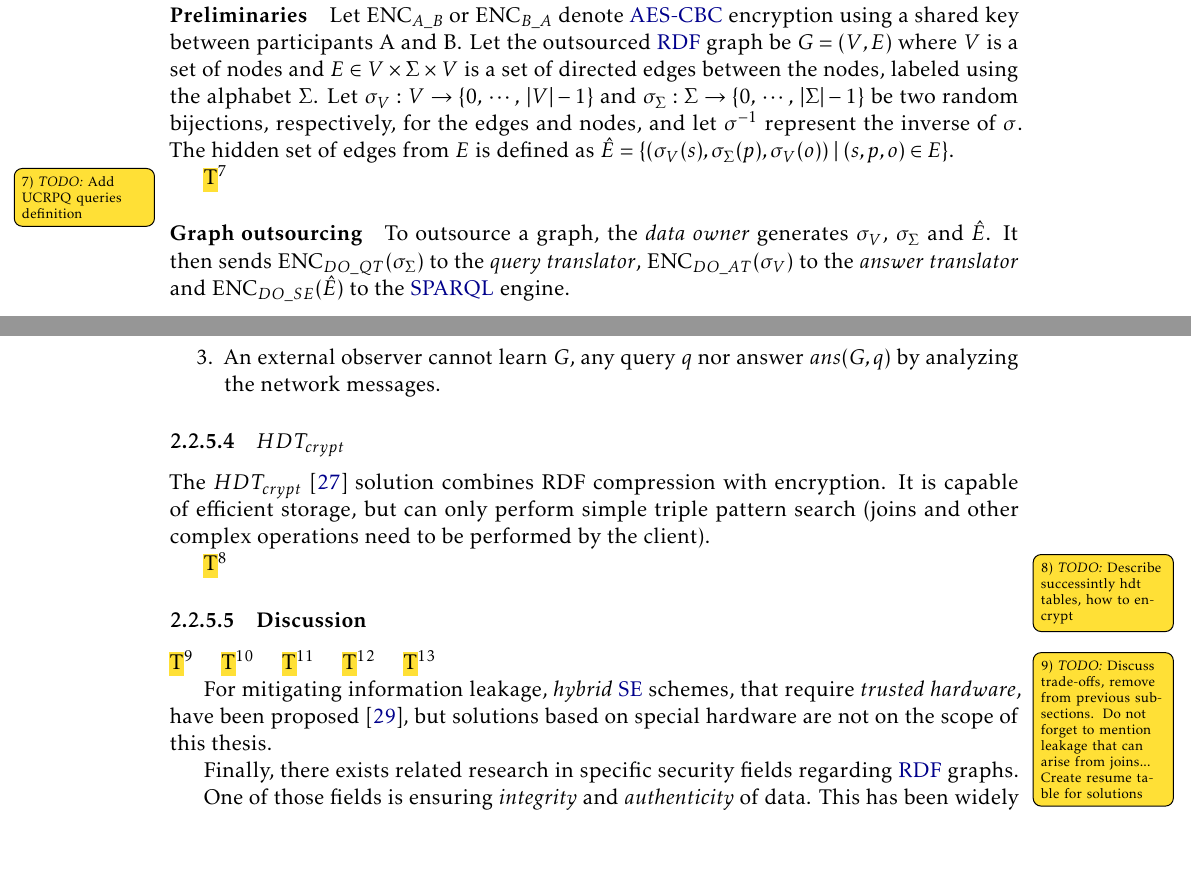
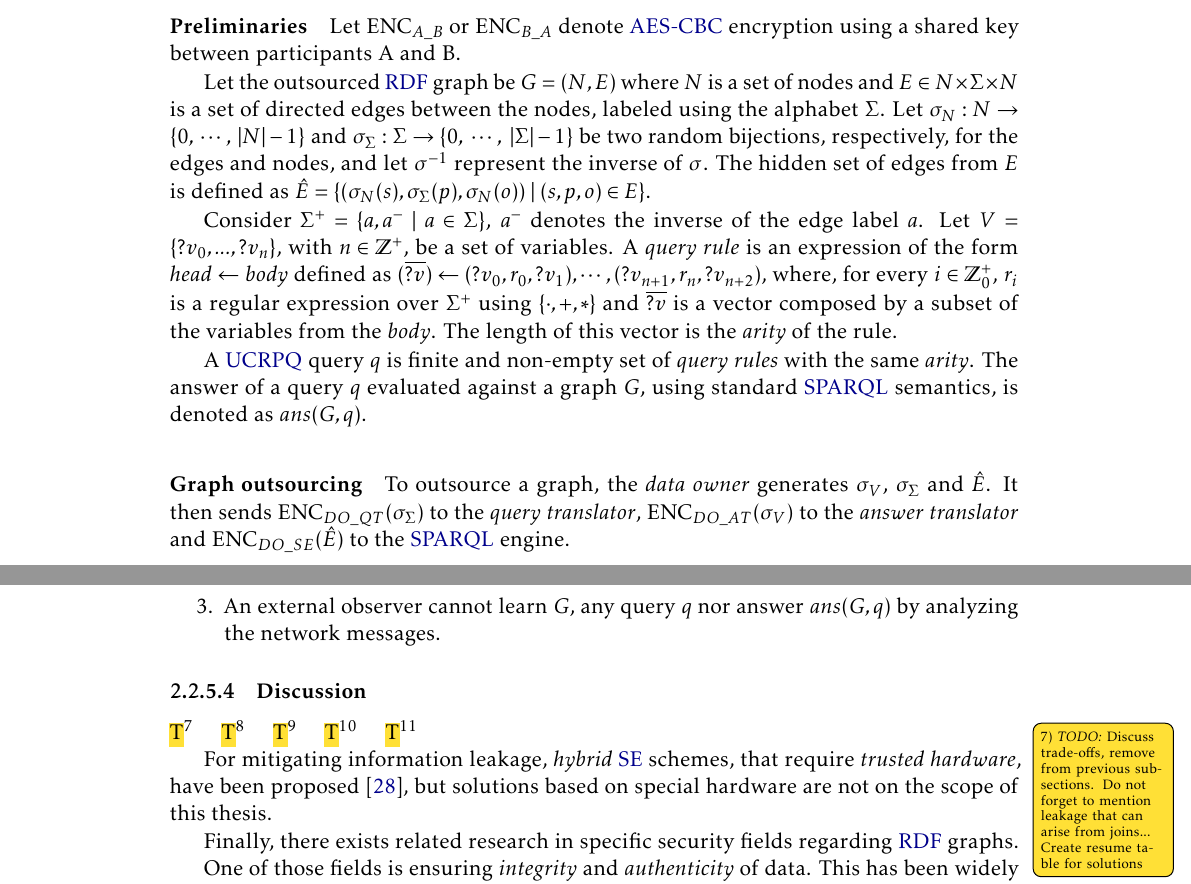
Before and after one commit to DCebola/SEnTriS, a LaTeX thesis (Dissertation/template.tex, which reads Dissertation/Chapters/chapter1/1-introduction.tex, Dissertation/Chapters/chapter2/2-related-work.tex): two parts of pages 38 and 39 of 52, joined at a grey line, cut so that both start at the same text, the shorter picture padded with empty space. Compiled offline with pdfLaTeX.

Commit message:
Finished Goose.
TODO: Discussion, Summary & Images

```diff
--- a/Dissertation/Chapters/chapter1/1-introduction.tex
+++ b/Dissertation/Chapters/chapter1/1-introduction.tex
@@ -60,8 +60,6 @@ Another work, focused on access control for RDF datasets, did also implement a s
 
 The \gls{GOOSE} \cite{Ciucanu2020-lx} framework, demonstrates how to use multiparty computation techniques to answer \gls{UCRPQ} over encrypted graphs, only relying on a standard SPARQL engine. But deterministic encryption is used, and therefore the structure of the graph is also leaked. This framework only focuses on SPARQL read queries.
 
-The $HDT_{crypt}$ \cite{Fernandez2020-fc} solution combines RDF compression with encryption. It is capable of efficient storage, but can only perform simple triple pattern search (joins and other complex operations need to be performed by the client).
-
 Although, a lot of progress has been made in this field of research there are still various open questions. In this thesis, we will focus on answering the following questions:
 
 \begin{enumerate}
--- a/Dissertation/Chapters/chapter2/2-related-work.tex
+++ b/Dissertation/Chapters/chapter2/2-related-work.tex
@@ -339,7 +339,7 @@ Let $V$ be a set of nodes formed by subjects and objects and $E$ be a set of edg
 \paragraph{Defining a \gls{SPARQL} Query} Let $T = \{\textrm{SELECT},\; \textrm{ASK},\; \textrm{CONSTRUCT},\;\textrm{DESCRIBE}\}$, a \gls{SPARQL} query can be defined as a tuple $q = (t_q,d,m,P_q)$ where $t_q \in T$ is the \emph{query type}, $d \in I \cup B$ is an optional term identifying the \gls{RDF} graph to be queried, $m$ is a set of \emph{solution modifiers} and $P_q$ is a \emph{graph pattern}.
 
 
-\paragraph{Defining a graph pattern} Let $V = \{?v_0,?v_1,...,?v_ n\}$, where $n \in \mathbb{Z}^{+}_0$, be a set of variables, disjoint from $I$, $B$, and $L$. We will denote the set of variables in $P$ as $vars(P)$. A triple pattern is a tuple $tp = (s', p', o')$ such that $s' \in I \cup V$, $p' \in I \cup V$ and $o' \in I \cup L \cup V$. A set of triple patterns is usually referred as a \gls{BGP}. A \emph{property path pattern} $pp$ can be inductively defined as an element of $(I \cup B \cup V) \times pp \times (I \cup B \cup L \cup V)$. Finally, a \emph{graph pattern} is an expression specified by the following grammar:
+\paragraph{Defining a graph pattern} Let $V = \{?v_0,...,?v_ n\}$, where $n \in \mathbb{Z}^{+}$, be a set of variables, disjoint from $I$, $B$, and $L$. We will denote the set of variables in $P$ as $vars(P)$. A triple pattern is a tuple $tp = (s', p', o')$ such that $s' \in I \cup V$, $p' \in I \cup V$ and $o' \in I \cup L \cup V$. A set of triple patterns is usually referred as a \gls{BGP}. A \emph{property path pattern} $pp$ can be inductively defined as an element of $(I \cup B \cup V) \times pp \times (I \cup B \cup L \cup V)$. Finally, a \emph{graph pattern} is an expression specified by the following grammar:
 
 \begin{equation}
     \begin{split}
@@ -719,9 +719,13 @@ The following images provide, respectively, an overview of the different onions
 
 \paragraph{Preliminaries}
 
-Let $\textrm{ENC}_{A\_B}$ or $\textrm{ENC}_{B\_A}$ denote \glsxtrshort{AES-CBC} encryption using a shared key between participants A and B. Let the outsourced \gls{RDF} graph be $G = (V, E)$ where $V$ is a set of nodes and $E \in V \times \Sigma \times V$ is a set of directed edges between the nodes, labeled using the alphabet $\Sigma$. Let $\sigma_V: V \to \{0,\:\cdots,\: \vert V \vert - 1\}$ and $\sigma_\Sigma : \Sigma \to \{0,\:\cdots,\: \vert \Sigma \vert - 1\}$ be two random bijections, respectively, for the edges and nodes, and let $\sigma^{-1}$ represent the inverse of $\sigma$. The hidden set of edges from $E$ is defined as $\hat{E} = \{(\sigma_V(s), \sigma_\Sigma(p), \sigma_V(o)) \;\vert\; (s, p, o) \in E\}$.
+Let $\textrm{ENC}_{A\_B}$ or $\textrm{ENC}_{B\_A}$ denote \glsxtrshort{AES-CBC} encryption using a shared key between participants A and B.
 
-\mytodo{Add UCRPQ queries definition}
+Let the outsourced \gls{RDF} graph be $G = (N, E)$ where $N$ is a set of nodes and $E \in N \times \Sigma \times N$ is a set of directed edges between the nodes, labeled using the alphabet $\Sigma$. Let $\sigma_N: N \to \{0,\:\cdots,\: \vert N \vert - 1\}$ and $\sigma_\Sigma : \Sigma \to \{0,\;\cdots,\; \vert \Sigma \vert - 1\}$ be two random bijections, respectively, for the edges and nodes, and let $\sigma^{-1}$ represent the inverse of $\sigma$. The hidden set of edges from $E$ is defined as $\hat{E} = \{(\sigma_N(s), \sigma_\Sigma(p), \sigma_N(o)) \;\vert\; (s, p, o) \in E\}$.
+
+Consider $\Sigma^+= \{a, a^- \;\vert\; a \in \Sigma \}$, $a^-$ denotes the inverse of the edge label $a$. Let $V = \{?v_0,...,?v_ n\}$, with $n \in \mathbb{Z}^{+}$, be a set of variables. A \emph{query rule} is an expression of the form \emph{head} $\leftarrow$ \emph{body} defined as $(\overline{?v}) \leftarrow (?v_0, r_0, ?v_1),\cdots,(?v_{n+1}, r_n, ?v_{n+2} )$, where, for every $i \in \mathbb{Z}_0^{+}$, $r_i$ is a regular expression over $\Sigma^+$ using $\{\cdot, + , \ast\}$ and $\overline{?v}$ is a vector composed by a subset of the variables from the \emph{body}. The length of this vector is the \emph{arity} of the rule.
+
+A \gls{UCRPQ} query $q$ is finite and non-empty set of \emph{query rules} with the same \emph{arity}. The answer of a query $q$ evaluated against a graph $G$, using standard \gls{SPARQL} semantics, is denoted as $ans(G, q)$.
 
 \paragraph{Graph outsourcing} To outsource a graph, the \emph{data owner} generates $\sigma_V$, $\sigma_\Sigma$ and $\hat{E}$. It then sends $\textrm{ENC}_{DO\_QT}(\sigma_\Sigma)$ to the \emph{query translator}, $\textrm{ENC}_{DO\_AT}(\sigma_V)$ to the \emph{answer translator} and $\textrm{ENC}_{DO\_SE}(\hat{E})$ to the \gls{SPARQL} engine.
 
@@ -742,12 +746,6 @@ Let $\textrm{ENC}_{A\_B}$ or $\textrm{ENC}_{B\_A}$ denote \glsxtrshort{AES-CBC}
     \item Let $q$ be a query submitted by a user and $ans(G, q)$ the answer of the query on the graph $G$. No cloud node can learn simultaneously $q$ and $ans(G, q)$.
     \item An external observer cannot learn $G$, any query $q$ nor answer $ans(G, q)$ by analyzing the network messages.
 \end{enumerate}
-
-\subsubsection{$HDT_{crypt}$}
-
-The $HDT_{crypt}$ \autocite{Fernandez2020-fc} solution combines RDF compression with encryption. It is capable of efficient storage, but can only perform simple triple pattern search (joins and other complex operations need to be performed by the client).
-
-\mytodo{Describe successintly hdt tables, how to encrypt}
 
 \subsubsection{Discussion}
 \label{ch2:sec:semantic-data:discussion}
```
Also changed, not shown: Dissertation/template.pdf.
